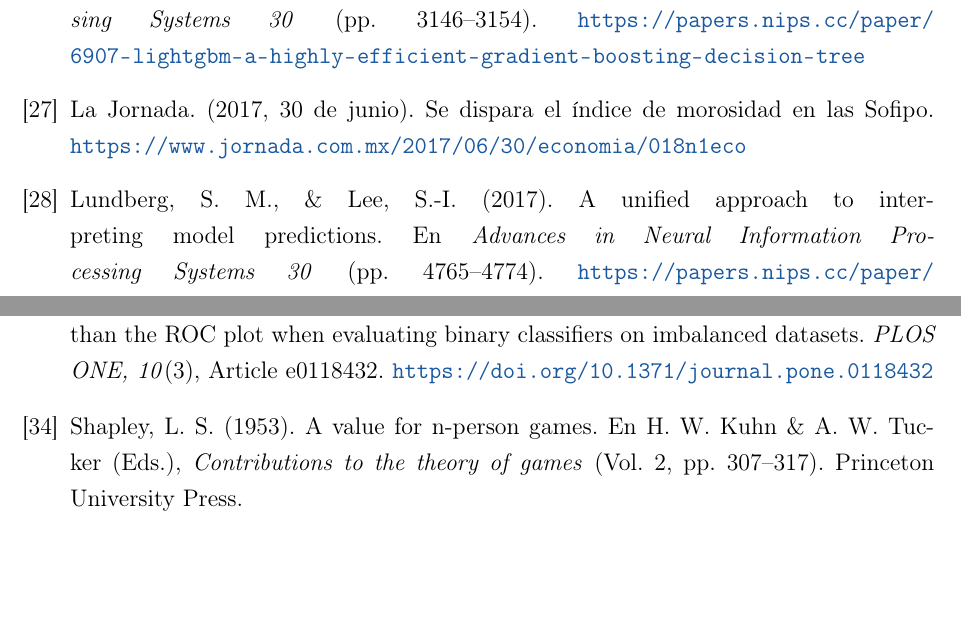
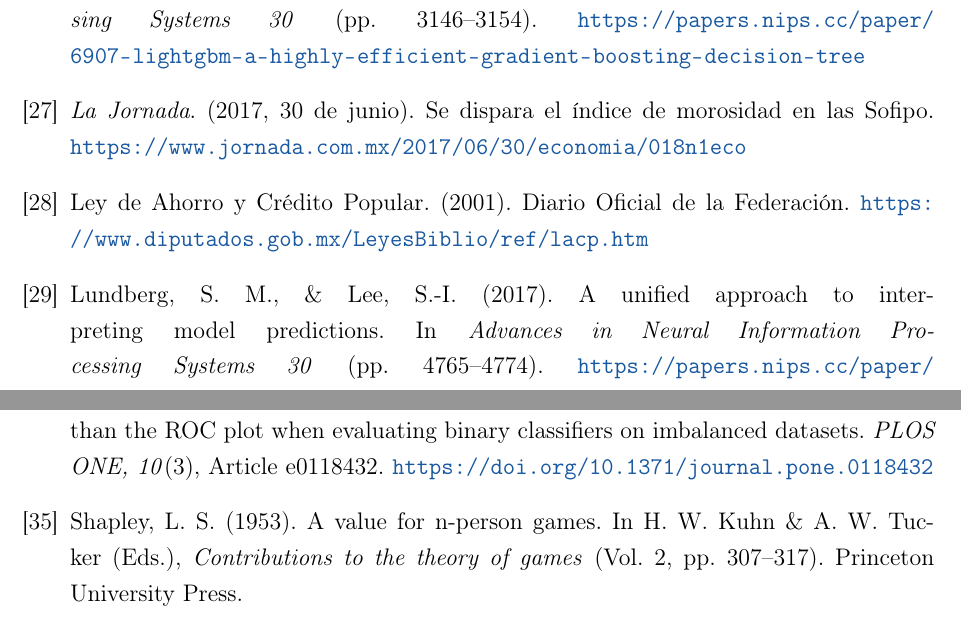
Before and after one commit to Truriel/Tesis, a LaTeX thesis (tesis_claude.tex, which reads bibliografia/bibliografia.tex): two parts of pages 77 and 78 of 88, joined at a grey line, cut so that both start at the same text, the shorter picture padded with empty space. Compiled offline with pdfLaTeX.

Commit message:
Bibliografia en formato APA 7: idioma, cursivas y orden de citas
- Referencias en ingles: 'En' cambia a 'In' (Chen y Guestrin, Ke et al.,
  Lundberg y Lee, Shapley).
- Cursiva en el nombre del periodico La Jornada.
- Se agrega la referencia de la Ley de Ahorro y Credito Popular (2001),
  que el capitulo 1 cita y no tenia entrada. Fuente verificada: DOF
  04-06-2001 y pagina de la Camara de Diputados.
- Citas multiples en orden alfabetico (Bergmeir antes que Kaufman;
  Batista antes que Kaufman).

Co-Authored-By: Claude Haiku 5.5 <noreply@anthropic.com>

```diff
--- a/bibliografia/bibliografia.tex
+++ b/bibliografia/bibliografia.tex
@@ -30,15 +30,16 @@
 \bibitem{hochreiter1997} Hochreiter, S., \& Schmidhuber, J. (1997). Long short-term memory. \textit{Neural Computation, 9}(8), 1735--1780. \url{https://doi.org/10.1162/neco.1997.9.8.1735}
 \bibitem{hoerl1970} Hoerl, A. E., \& Kennard, R. W. (1970). Ridge regression: Biased estimation for nonorthogonal problems. \textit{Technometrics, 12}(1), 55--67. \url{https://doi.org/10.1080/00401706.1970.10488634}
 \bibitem{kaufman2012} Kaufman, S., Rosset, S., Perlich, C., \& Stitelman, O. (2012). Leakage in data mining. \textit{ACM Transactions on Knowledge Discovery from Data, 6}(4), 1--21. \url{https://doi.org/10.1145/2382577.2382579}% VERIFICAR: subtítulo del artículo no registrado en CrossRef.
-\bibitem{ke2017} Ke, G., Meng, Q., Finley, T., Wang, T., Chen, W., Ma, W., Ye, Q., \& Liu, T.-Y. (2017). LightGBM: A highly efficient gradient boosting decision tree. En \textit{Advances in Neural Information Processing Systems 30} (pp. 3146--3154). \url{https://papers.nips.cc/paper/6907-lightgbm-a-highly-efficient-gradient-boosting-decision-tree}% VERIFICAR: autores, páginas y URL (actas de NeurIPS, sin DOI).
-\bibitem{lajornada2017} La Jornada. (2017, 30 de junio). Se dispara el índice de morosidad en las Sofipo. \url{https://www.jornada.com.mx/2017/06/30/economia/018n1eco}
-\bibitem{lundberg2017} Lundberg, S. M., \& Lee, S.-I. (2017). A unified approach to interpreting model predictions. En \textit{Advances in Neural Information Processing Systems 30} (pp. 4765--4774). \url{https://papers.nips.cc/paper/7062-a-unified-approach-to-interpreting-model-predictions}
+\bibitem{ke2017} Ke, G., Meng, Q., Finley, T., Wang, T., Chen, W., Ma, W., Ye, Q., \& Liu, T.-Y. (2017). LightGBM: A highly efficient gradient boosting decision tree. In \textit{Advances in Neural Information Processing Systems 30} (pp. 3146--3154). \url{https://papers.nips.cc/paper/6907-lightgbm-a-highly-efficient-gradient-boosting-decision-tree}% VERIFICAR: autores, páginas y URL (actas de NeurIPS, sin DOI).
+\bibitem{lajornada2017} \textit{La Jornada}. (2017, 30 de junio). Se dispara el índice de morosidad en las Sofipo. \url{https://www.jornada.com.mx/2017/06/30/economia/018n1eco}
+\bibitem{ley2001} Ley de Ahorro y Crédito Popular. (2001). Diario Oficial de la Federación. \url{https://www.diputados.gob.mx/LeyesBiblio/ref/lacp.htm}
+\bibitem{lundberg2017} Lundberg, S. M., \& Lee, S.-I. (2017). A unified approach to interpreting model predictions. In \textit{Advances in Neural Information Processing Systems 30} (pp. 4765--4774). \url{https://papers.nips.cc/paper/7062-a-unified-approach-to-interpreting-model-predictions}
 \bibitem{lundberg2020} Lundberg, S. M., Erion, G., Chen, H., DeGrave, A., Prutkin, J. M., Nair, B., Katz, R., Himmelfarb, J., Bansal, N., \& Lee, S.-I. (2020). From local explanations to global understanding with explainable AI for trees. \textit{Nature Machine Intelligence, 2}(1), 56--67. \url{https://doi.org/10.1038/s42256-019-0138-9}
 \bibitem{matthews1975} Matthews, B. W. (1975). Comparison of the predicted and observed secondary structure of T4 phage lysozyme. \textit{Biochimica et Biophysica Acta (BBA), 405}(2), 442--451. \url{https://doi.org/10.1016/0005-2795(75)90109-9}
 \bibitem{morales2025} Morales-Castro, J. A., y Espinosa Jiménez, P. M. (2025). Factores que afectan la sostenibilidad financiera de las Sociedades Financieras Populares de México. \textit{Entreciencias: Diálogos en la Sociedad del Conocimiento, 13}(27), 1--17. \url{https://doi.org/10.22201/enesl.20078064e.2025.27.89936}
 \bibitem{morduch1999} Morduch, J. (1999). The microfinance promise. \textit{Journal of Economic Literature, 37}(4), 1569--1614. \url{https://doi.org/10.1257/jel.37.4.1569}
 \bibitem{saito2015} Saito, T., \& Rehmsmeier, M. (2015). The precision-recall plot is more informative than the ROC plot when evaluating binary classifiers on imbalanced datasets. \textit{PLOS ONE, 10}(3), Article e0118432. \url{https://doi.org/10.1371/journal.pone.0118432}
-\bibitem{shapley1953} Shapley, L. S. (1953). A value for n-person games. En H. W. Kuhn \& A. W. Tucker (Eds.), \textit{Contributions to the theory of games} (Vol. 2, pp. 307--317). Princeton University Press.% VERIFICAR: datos de edición (no registrado en CrossRef).
+\bibitem{shapley1953} Shapley, L. S. (1953). A value for n-person games. In H. W. Kuhn \& A. W. Tucker (Eds.), \textit{Contributions to the theory of games} (Vol. 2, pp. 307--317). Princeton University Press.% VERIFICAR: datos de edición (no registrado en CrossRef).
 \bibitem{stiglitz1981} Stiglitz, J. E., \& Weiss, A. (1981). Credit rationing in markets with imperfect information. \textit{The American Economic Review, 71}(3), 393--410.% VERIFICAR: DOI no registrado en CrossRef.
 \bibitem{strumbelj2014} Štrumbelj, E., \& Kononenko, I. (2014). Explaining prediction models and individual predictions with feature contributions. \textit{Knowledge and Information Systems, 41}(3), 647--665. \url{https://doi.org/10.1007/s10115-013-0679-x}% Año de la edición impresa; CrossRef registra 2013 como publicación en línea.
 \bibitem{tibshirani1996} Tibshirani, R. (1996). Regression shrinkage and selection via the lasso. \textit{Journal of the Royal Statistical Society: Series B (Methodological), 58}(1), 267--288. \url{https://doi.org/10.1111/j.2517-6161.1996.tb02080.x}
```
Also changed, not shown: capitulos/cap02_marco_teorico.tex (+2 -2 lines), bibliografia/bibliografia.tex (2 more changed lines).
